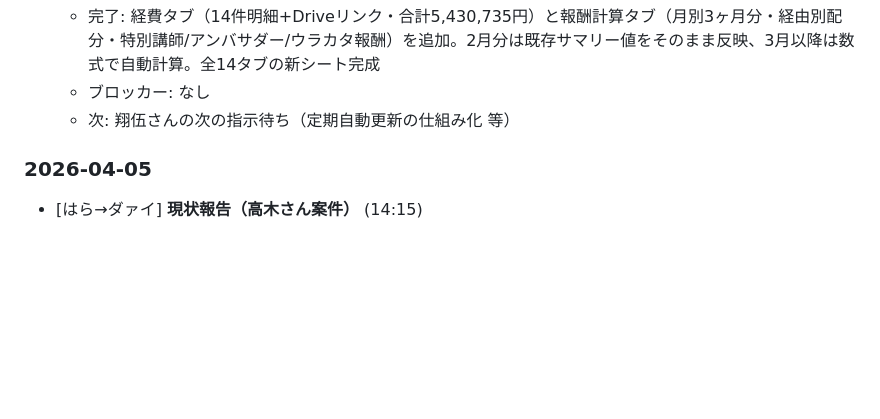
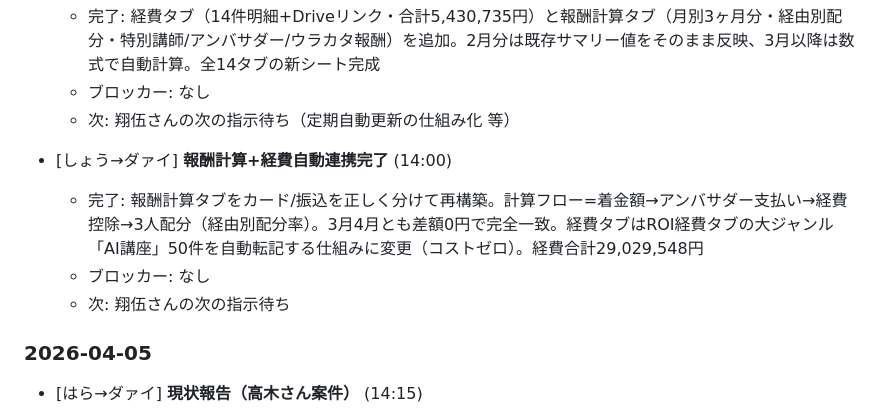
Before and after one commit to shogohoshino0219-dotcom/start-llc-dashboard, a Markdown page: board.md, the part around the change. GitHub-like rendering; blank space fills up the shorter version.

Commit message:
しょう: 報酬計算+経費自動連携完了 (2026-04-06)

```diff
--- a/board.md
+++ b/board.md
@@ -207,6 +207,12 @@ APIトークン・シークレット等は `.env` ファイルに格納。伝達
   - ブロッカー: なし
   - 次: 翔伍さんの次の指示待ち（定期自動更新の仕組み化 等）
 
+
+- [しょう→ダァイ] **報酬計算+経費自動連携完了** (14:00)
+  - 完了: 報酬計算タブをカード/振込を正しく分けて再構築。計算フロー=着金額→アンバサダー支払い→経費控除→3人配分（経由別配分率）。3月4月とも差額0円で完全一致。経費タブはROI経費タブの大ジャンル「AI講座」50件を自動転記する仕組みに変更（コストゼロ）。経費合計29,029,548円
+  - ブロッカー: なし
+  - 次: 翔伍さんの次の指示待ち
+
 ### 2026-04-05
 
 - [はら→ダァイ] **現状報告（高木さん案件）** (14:15)
```
